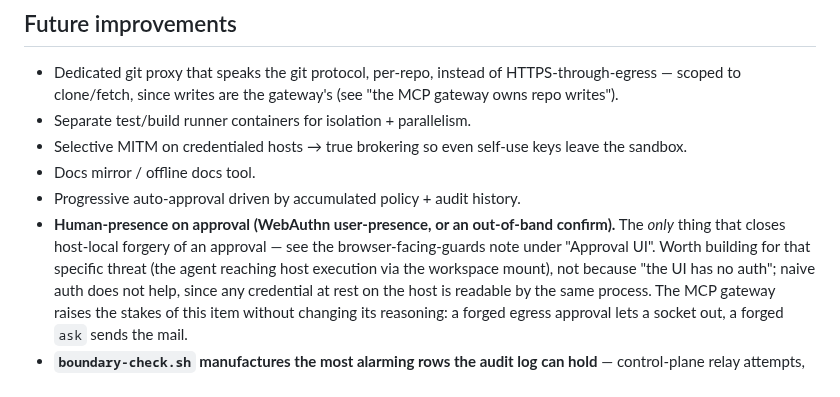
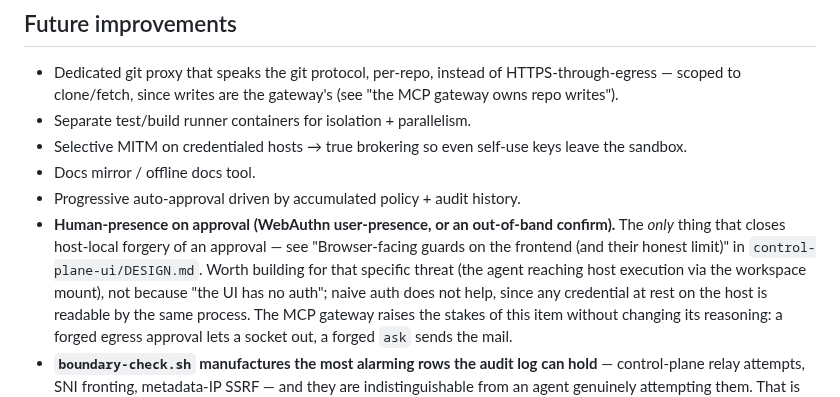
Before and after one commit to larsvikb/dockade, a Markdown page: DESIGN.md, the part around the change. Rendered like a GitHub page.

```diff
--- a/DESIGN.md
+++ b/DESIGN.md
@@ -2129,8 +2129,9 @@ shares with tier 1". What is open here:
 - Docs mirror / offline docs tool.
 - Progressive auto-approval driven by accumulated policy + audit history.
 - **Human-presence on approval (WebAuthn user-presence, or an out-of-band confirm).**
-  The *only* thing that closes host-local forgery of an approval — see the
-  browser-facing-guards note under "Approval UI". Worth building for that specific
+  The *only* thing that closes host-local forgery of an approval — see "Browser-facing
+  guards on the frontend (and their honest limit)" in `control-plane-ui/DESIGN.md`.
+  Worth building for that specific
   threat (the agent reaching host execution via the workspace mount), not because "the
   UI has no auth"; naive auth does not help, since any credential at rest on the host is
   readable by the same process. The MCP gateway raises the stakes of this item without
```
Also changed, not shown: SECURITY.md (+4 -4 lines).
